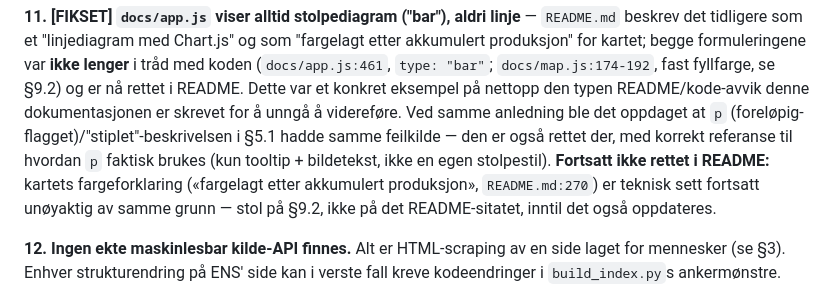
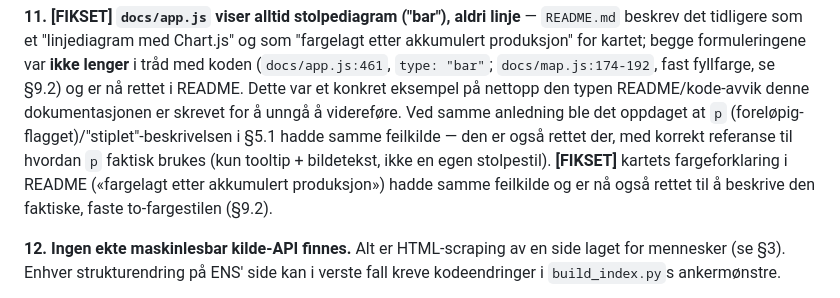
Before and after one commit to sheffielddivided/ens, a Markdown page: SOLUTION-CONTEXT.md, the part around the change. Rendered like a GitHub page.

Commit message:
Fix remaining stale README claim about map field colouring
The map colours producing vs. non-producing fields with two fixed colours
(docs/map.js fieldStyle()), not a gradient by accumulated production as
README previously claimed.

Co-Authored-By: Claude Sonnet 5 <noreply@anthropic.com>
Claude-Session: https://claude.ai/code/session_01KbkFB8qomCxmuBywkfY3aC

```diff
--- a/SOLUTION-CONTEXT.md
+++ b/SOLUTION-CONTEXT.md
@@ -887,10 +887,10 @@ typen README/kode-avvik denne dokumentasjonen er skrevet for å unngå å
 videreføre. Ved samme anledning ble det oppdaget at `p`
 (foreløpig-flagget)/"stiplet"-beskrivelsen i §5.1 hadde samme feilkilde — den
 er også rettet der, med korrekt referanse til hvordan `p` faktisk brukes
-(kun tooltip + bildetekst, ikke en egen stolpestil). **Fortsatt ikke rettet
-i README:** kartets fargeforklaring («fargelagt etter akkumulert
-produksjon», `README.md:270`) er teknisk sett fortsatt unøyaktig av samme
-grunn — stol på §9.2, ikke på det README-sitatet, inntil det også oppdateres.
+(kun tooltip + bildetekst, ikke en egen stolpestil). **[FIKSET]** kartets
+fargeforklaring i README («fargelagt etter akkumulert produksjon») hadde
+samme feilkilde og er nå også rettet til å beskrive den faktiske, faste
+to-fargestilen (§9.2).
 
 **12. Ingen ekte maskinlesbar kilde-API finnes.** Alt er HTML-scraping av en
 side laget for mennesker (se §3). Enhver strukturendring på ENS' side kan i
```
Also changed, not shown: README.md (+2 -1 lines).
